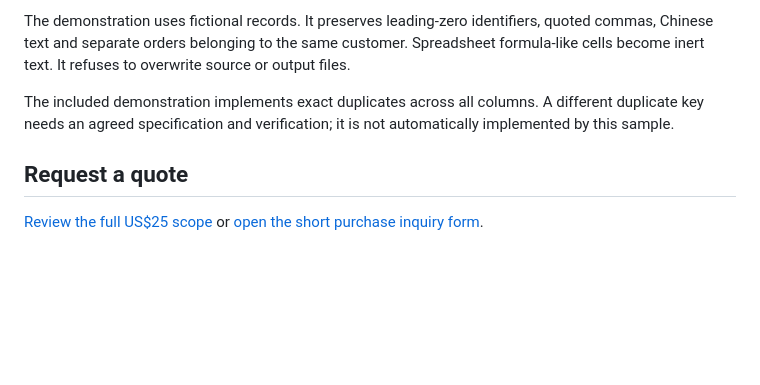
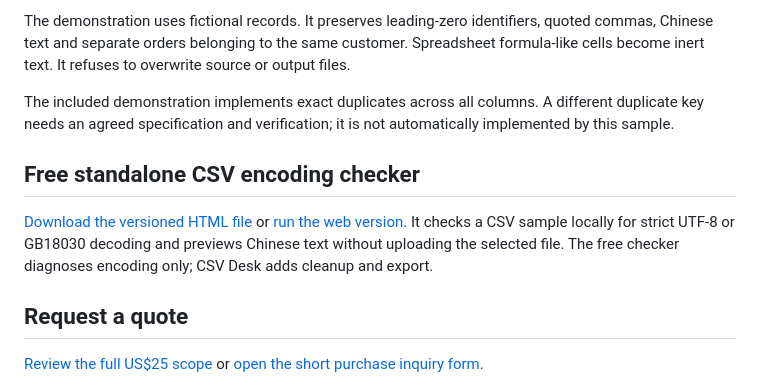
Before and after one commit to joysky77/csv-cleanup-services, a Markdown page: README.md, the part around the change. Rendered like a GitHub page; blank space fills up the shorter version.

Commit message:
Add free standalone CSV encoding checker download

```diff
--- a/README.md
+++ b/README.md
@@ -7,6 +7,10 @@ Have a CSV export with stray spaces, duplicate records or broken Chinese charact
 The demonstration uses fictional records. It preserves leading-zero identifiers, quoted commas, Chinese text and separate orders belonging to the same customer. Spreadsheet formula-like cells become inert text. It refuses to overwrite source or output files.
 
 The included demonstration implements exact duplicates across all columns. A different duplicate key needs an agreed specification and verification; it is not automatically implemented by this sample.
+
+## Free standalone CSV encoding checker
+
+[Download the versioned HTML file](https://github.com/joysky77/csv-cleanup-services/releases/download/encoding-checker-v1.0.0/CSV-Encoding-Checker-v1.0.0.html) or [run the web version](https://joysky77.github.io/csv-cleanup-services/csv-encoding-checker.html). It checks a CSV sample locally for strict UTF-8 or GB18030 decoding and previews Chinese text without uploading the selected file. The free checker diagnoses encoding only; CSV Desk adds cleanup and export.
 
 ## Request a quote
 
```
